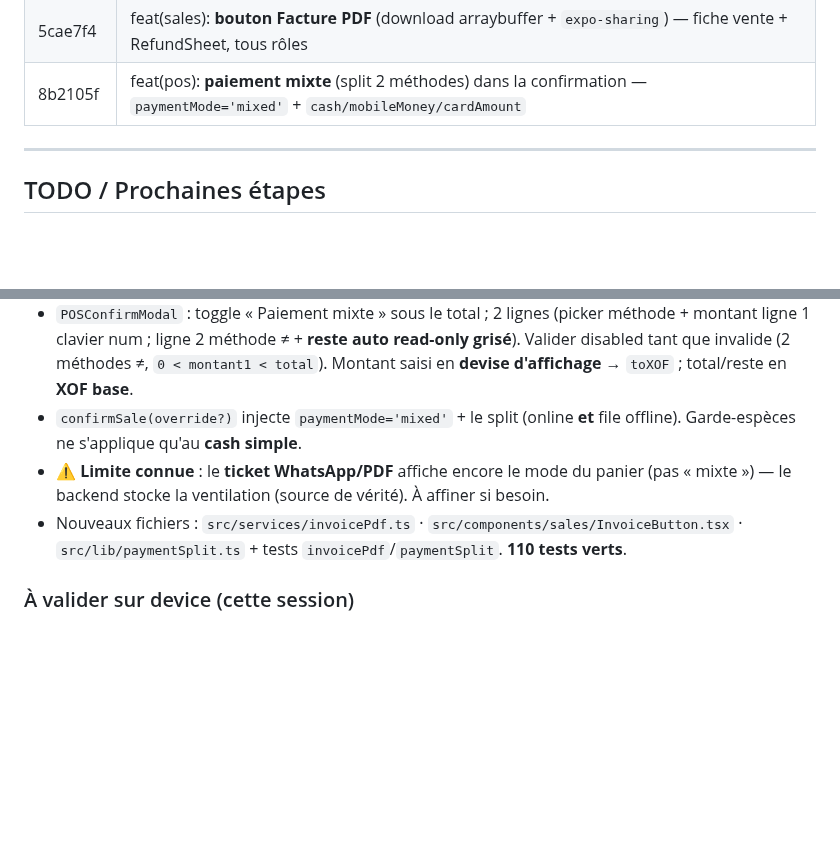
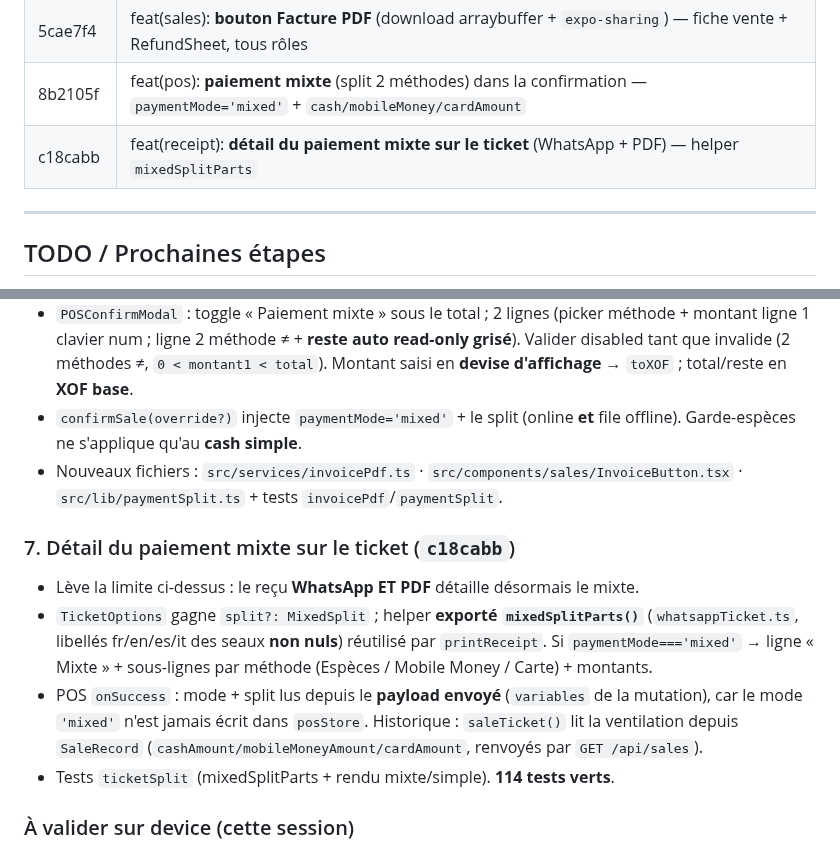
Before and after one commit to ndjoumessi/habashop, a Markdown page: CLAUDE.md, 2 parts joined by grey strips. Drawn GitHub-style; blank space fills up the shorter version.

Commit message:
docs(claude): détail paiement mixte sur le ticket (limite levée)
Commit c18cabb, section 7, footer (Update 019e97f0, 114 tests).

Co-Authored-By: Claude Opus 4.8 (1M context) <noreply@anthropic.com>

```diff
--- a/CLAUDE.md
+++ b/CLAUDE.md
@@ -419,6 +419,7 @@ Pas de Victory/Recharts. Barres en `View` natives (hauteur en %). Libellés de j
 | d4a260a | feat(loyalty): **seuils & taux configurables par tenant** (`pointsPerAmount`/`bronzeThreshold`/`silverThreshold`) |
 | 5cae7f4 | feat(sales): **bouton Facture PDF** (download arraybuffer + `expo-sharing`) — fiche vente + RefundSheet, tous rôles |
 | 8b2105f | feat(pos): **paiement mixte** (split 2 méthodes) dans la confirmation — `paymentMode='mixed'` + `cash/mobileMoney/cardAmount` |
+| c18cabb | feat(receipt): **détail du paiement mixte sur le ticket** (WhatsApp + PDF) — helper `mixedSplitParts` |
 
 ---
 
@@ -619,8 +620,13 @@ Tests machine OK (tsc, 36 tests, **bundle Metro complet HTTP 200**, match logiqu
 - `src/lib/paymentSplit.ts` (PUR) : `buildMixedSplit`/`isMixedValid`, `SPLIT_METHODS` cash/mobile/card → seaux `cashAmount`/`mobileMoneyAmount`/`cardAmount`. **Ligne 2 = reste calculé en XOF → somme EXACTE = total** (zéro dérive d'arrondi).
 - `POSConfirmModal` : toggle « Paiement mixte » sous le total ; 2 lignes (picker méthode + montant ligne 1 clavier num ; ligne 2 méthode ≠ + **reste auto read-only grisé**). Valider disabled tant que invalide (2 méthodes ≠, `0 < montant1 < total`). Montant saisi en **devise d'affichage** → `toXOF` ; total/reste en **XOF base**.
 - `confirmSale(override?)` injecte `paymentMode='mixed'` + le split (online **et** file offline). Garde-espèces ne s'applique qu'au **cash simple**.
-- ⚠️ **Limite connue** : le **ticket WhatsApp/PDF** affiche encore le mode du panier (pas « mixte ») — le backend stocke la ventilation (source de vérité). À affiner si besoin.
-- Nouveaux fichiers : `src/services/invoicePdf.ts` · `src/components/sales/InvoiceButton.tsx` · `src/lib/paymentSplit.ts` + tests `invoicePdf`/`paymentSplit`. **110 tests verts**.
+- Nouveaux fichiers : `src/services/invoicePdf.ts` · `src/components/sales/InvoiceButton.tsx` · `src/lib/paymentSplit.ts` + tests `invoicePdf`/`paymentSplit`.
+
+### 7. Détail du paiement mixte sur le ticket (`c18cabb`)
+- Lève la limite ci-dessus : le reçu **WhatsApp ET PDF** détaille désormais le mixte.
+- `TicketOptions` gagne `split?: MixedSplit` ; helper **exporté `mixedSplitParts()`** (`whatsappTicket.ts`, libellés fr/en/es/it des seaux **non nuls**) réutilisé par `printReceipt`. Si `paymentMode==='mixed'` → ligne « Mixte » + sous-lignes par méthode (Espèces / Mobile Money / Carte) + montants.
+- POS `onSuccess` : mode + split lus depuis le **payload envoyé** (`variables` de la mutation), car le mode `'mixed'` n'est jamais écrit dans `posStore`. Historique : `saleTicket()` lit la ventilation depuis `SaleRecord` (`cashAmount/mobileMoneyAmount/cardAmount`, renvoyés par `GET /api/sales`).
+- Tests `ticketSplit` (mixedSplitParts + rendu mixte/simple). **114 tests verts**.
 
 ### À valider sur device (cette session)
 - Remboursement (rôle masqué caissier, 409, restock), feedback « +N pts » avec **taux custom** (ex. 500), seuils/devise de la carte fidélité, **boundaries** (un écran planté n'emporte pas la nav), **timeout→file** (réseau lent ⇒ « vente enregistrée, synchro en attente », zéro doublon au retour réseau), **smoke Maestro** bout en bout.
```
Also changed, not shown: other parts of CLAUDE.md (+1 -1 lines).
